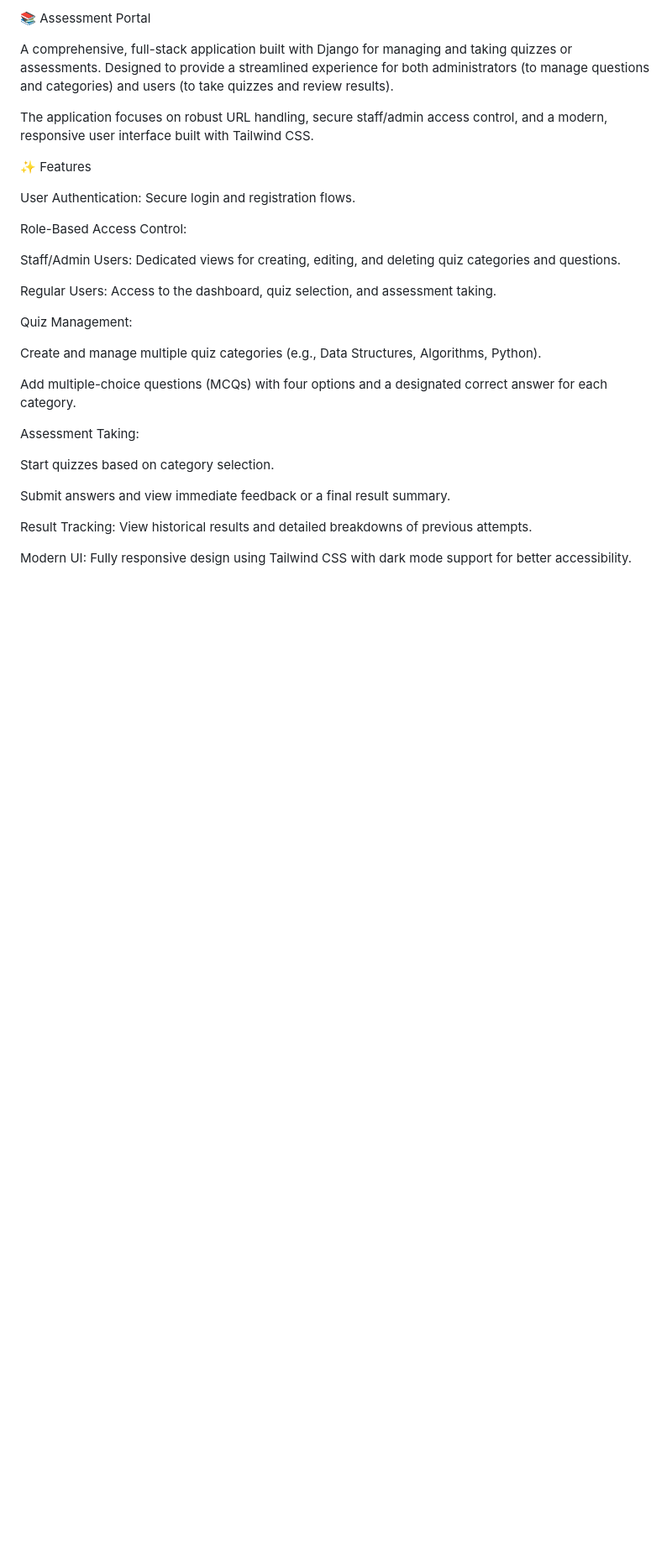
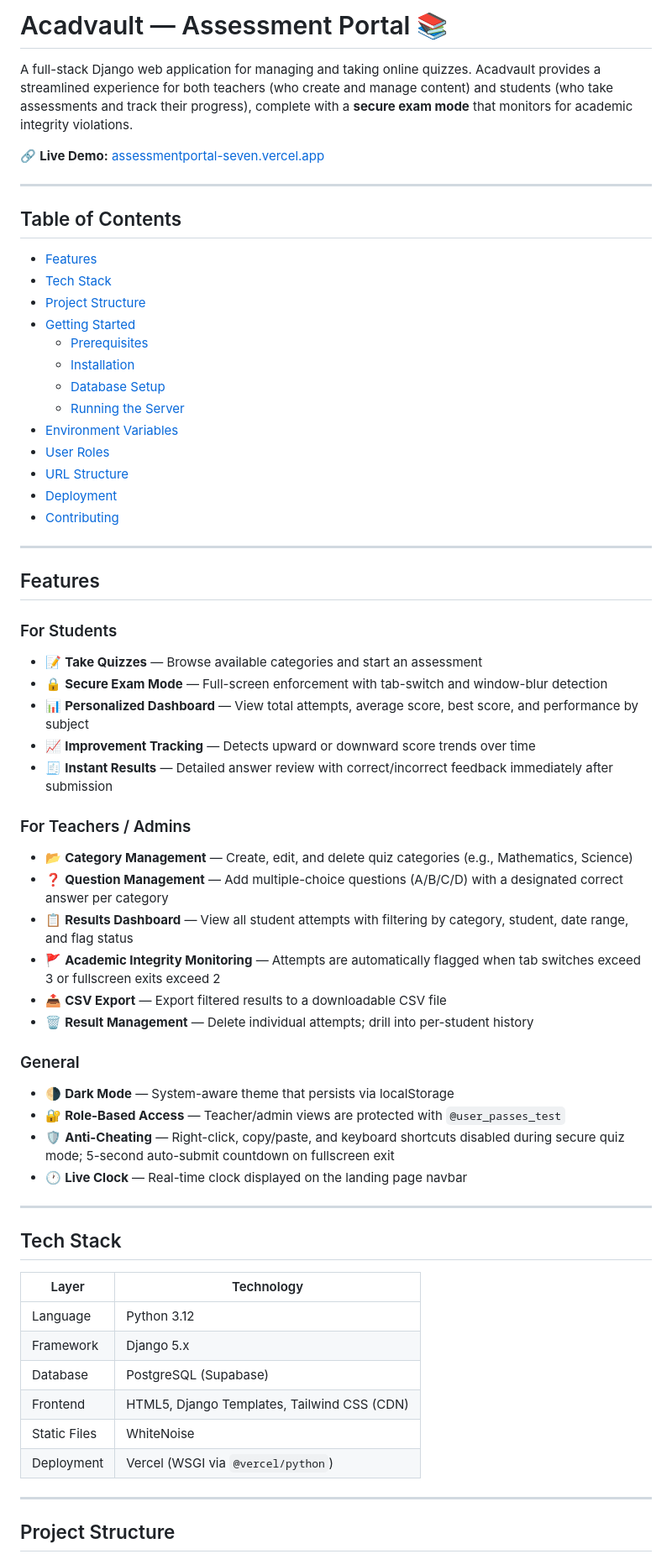
Before and after one commit to sujit-prog/Assessment_Portal, a Markdown page: README.md, the part around one of its changes. Shown at 84% size. Rendered like a GitHub page; blank space fills up the shorter version.

```diff
--- a/README.md
+++ b/README.md
@@ -1,32 +1,66 @@
-📚 Assessment Portal
+# Acadvault — Assessment Portal 📚
 
-A comprehensive, full-stack application built with Django for managing and taking quizzes or assessments. Designed to provide a streamlined experience for both administrators (to manage questions and categories) and users (to take quizzes and review results).
+A full-stack Django web application for managing and taking online quizzes. Acadvault provides a streamlined experience for both teachers (who create and manage content) and students (who take assessments and track their progress), complete with a **secure exam mode** that monitors for academic integrity violations.
 
-The application focuses on robust URL handling, secure staff/admin access control, and a modern, responsive user interface built with Tailwind CSS.
+🔗 **Live Demo:** [assessmentportal-seven.vercel.app](https://assessmentportal-seven.vercel.app)
 
-✨ Features
+---
 
-User Authentication: Secure login and registration flows.
+## Table of Contents
 
-Role-Based Access Control:
+- [Features](#features)
+- [Tech Stack](#tech-stack)
+- [Project Structure](#project-structure)
+- [Getting Started](#getting-started)
+  - [Prerequisites](#prerequisites)
+  - [Installation](#installation)
+  - [Database Setup](#database-setup)
+  - [Running the Server](#running-the-server)
+- [Environment Variables](#environment-variables)
+- [User Roles](#user-roles)
+- [URL Structure](#url-structure)
+- [Deployment](#deployment)
+- [Contributing](#contributing)
 
-Staff/Admin Users: Dedicated views for creating, editing, and deleting quiz categories and questions.
+---
 
-Regular Users: Access to the dashboard, quiz selection, and assessment taking.
+## Features
 
-Quiz Management:
+### For Students
+- 📝 **Take Quizzes** — Browse available categories and start an assessment
+- 🔒 **Secure Exam Mode** — Full-screen enforcement with tab-switch and window-blur detection
+- 📊 **Personalized Dashboard** — View total attempts, average score, best score, and performance by subject
+- 📈 **Improvement Tracking** — Detects upward or downward score trends over time
+- 🧾 **Instant Results** — Detailed answer review with correct/incorrect feedback immediately after submission
 
-Create and manage multiple quiz categories (e.g., Data Structures, Algorithms, Python).
+### For Teachers / Admins
+- 📂 **Category Management** — Create, edit, and delete quiz categories (e.g., Mathematics, Science)
+- ❓ **Question Management** — Add multiple-choice questions (A/B/C/D) with a designated correct answer per category
+- 📋 **Results Dashboard** — View all student attempts with filtering by category, student, date range, and flag status
+- 🚩 **Academic Integrity Monitoring** — Attempts are automatically flagged when tab switches exceed 3 or fullscreen exits exceed 2
+- 📤 **CSV Export** — Export filtered results to a downloadable CSV file
+- 🗑️ **Result Management** — Delete individual attempts; drill into per-student history
 
-Add multiple-choice questions (MCQs) with four options and a designated correct answer for each category.
+### General
+- 🌗 **Dark Mode** — System-aware theme that persists via localStorage
+- 🔐 **Role-Based Access** — Teacher/admin views are protected with `@user_passes_test`
+- 🛡️ **Anti-Cheating** — Right-click, copy/paste, and keyboard shortcuts disabled during secure quiz mode; 5-second auto-submit countdown on fullscreen exit
+- 🕐 **Live Clock** — Real-time clock displayed on the landing page navbar
 
-Assessment Taking:
+---
 
-Start quizzes based on category selection.
+## Tech Stack
 
-Submit answers and view immediate feedback or a final result summary.
+| Layer | Technology |
+|---|---|
+| Language | Python 3.12 |
+| Framework | Django 5.x |
+| Database | PostgreSQL (Supabase) |
+| Frontend | HTML5, Django Templates, Tailwind CSS (CDN) |
+| Static Files | WhiteNoise |
+| Deployment | Vercel (WSGI via `@vercel/python`) |
 
-Result Tracking: View historical results and detailed breakdowns of previous attempts.
+---
 
-Modern UI: Fully responsive design using Tailwind CSS with dark mode support for better accessibility.
+## Project Structure
 
```
Also changed, not shown: other parts of README.md (+163 -92 lines).
